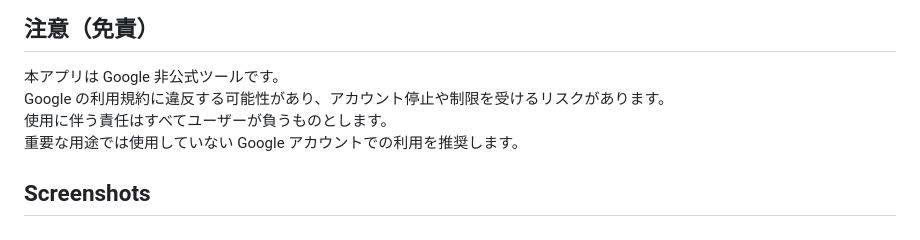
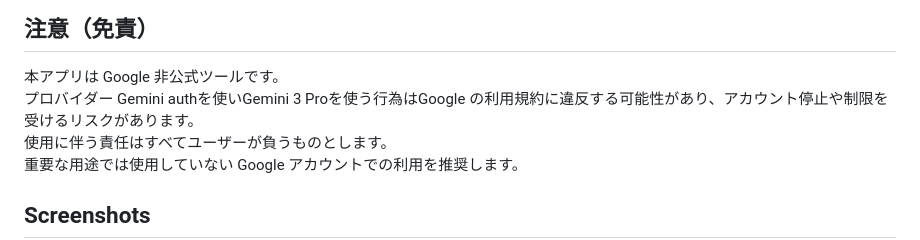
Before and after one commit to porarrirr/yamabikochat, a Markdown page: README.md, the part around the change. Drawn GitHub-style.

```diff
--- a/README.md
+++ b/README.md
@@ -4,7 +4,7 @@ Android向けのAIチャットアプリです。複数プロバイダーのモ
 
 ## 注意（免責）
 本アプリは Google 非公式ツールです。
-Google の利用規約に違反する可能性があり、アカウント停止や制限を受けるリスクがあります。
+プロバイダー Gemini authを使いGemini 3 Proを使う行為はGoogle の利用規約に違反する可能性があり、アカウント停止や制限を受けるリスクがあります。
 使用に伴う責任はすべてユーザーが負うものとします。
 重要な用途では使用していない Google アカウントでの利用を推奨します。
 
```
